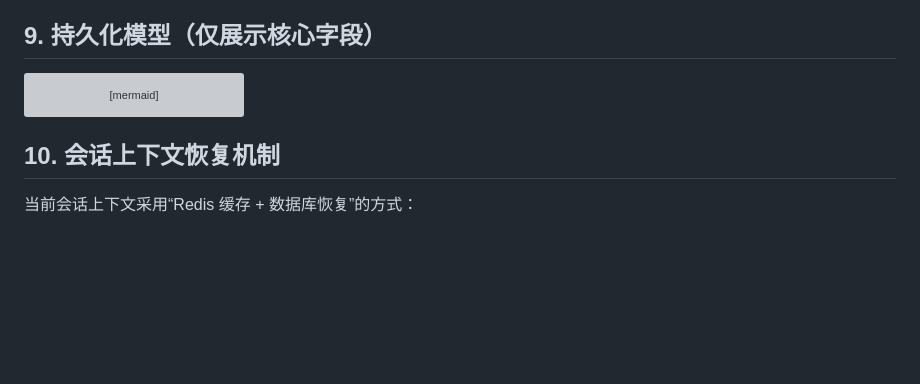
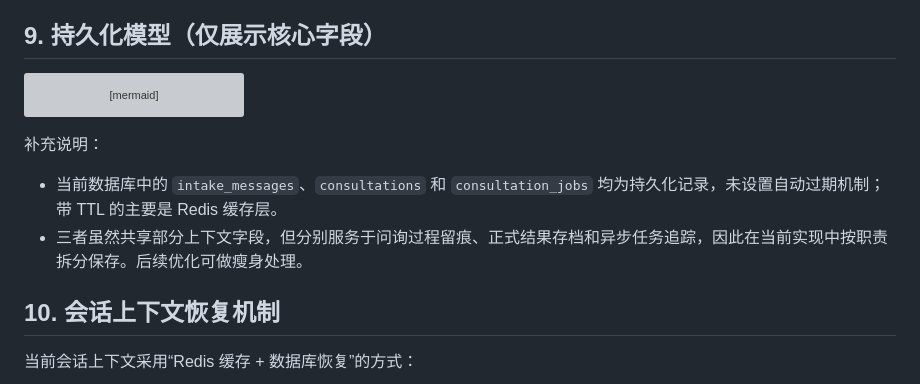
Before and after one commit to jiliguluhua/liver_rag, a Markdown page: docs/backend_architecture.md, the part around the change. Rendered like a GitHub page; blank space fills up the shorter version; grey boxes are pictures that could not be loaded.

Commit message:
补充后端架构文档ER表说明

````diff
--- a/docs/backend_architecture.md
+++ b/docs/backend_architecture.md
@@ -320,6 +320,11 @@ erDiagram
     INTAKE_MESSAGES }o--|| CONSULTATIONS : 同属会话上下文
 ```
 
+补充说明：
+
+- 当前数据库中的 `intake_messages`、`consultations` 和 `consultation_jobs` 均为持久化记录，未设置自动过期机制；带 TTL 的主要是 Redis 缓存层。
+- 三者虽然共享部分上下文字段，但分别服务于问询过程留痕、正式结果存档和异步任务追踪，因此在当前实现中按职责拆分保存。后续优化可做瘦身处理。
+
 ## 10. 会话上下文恢复机制
 
 当前会话上下文采用“Redis 缓存 + 数据库恢复”的方式：
````
